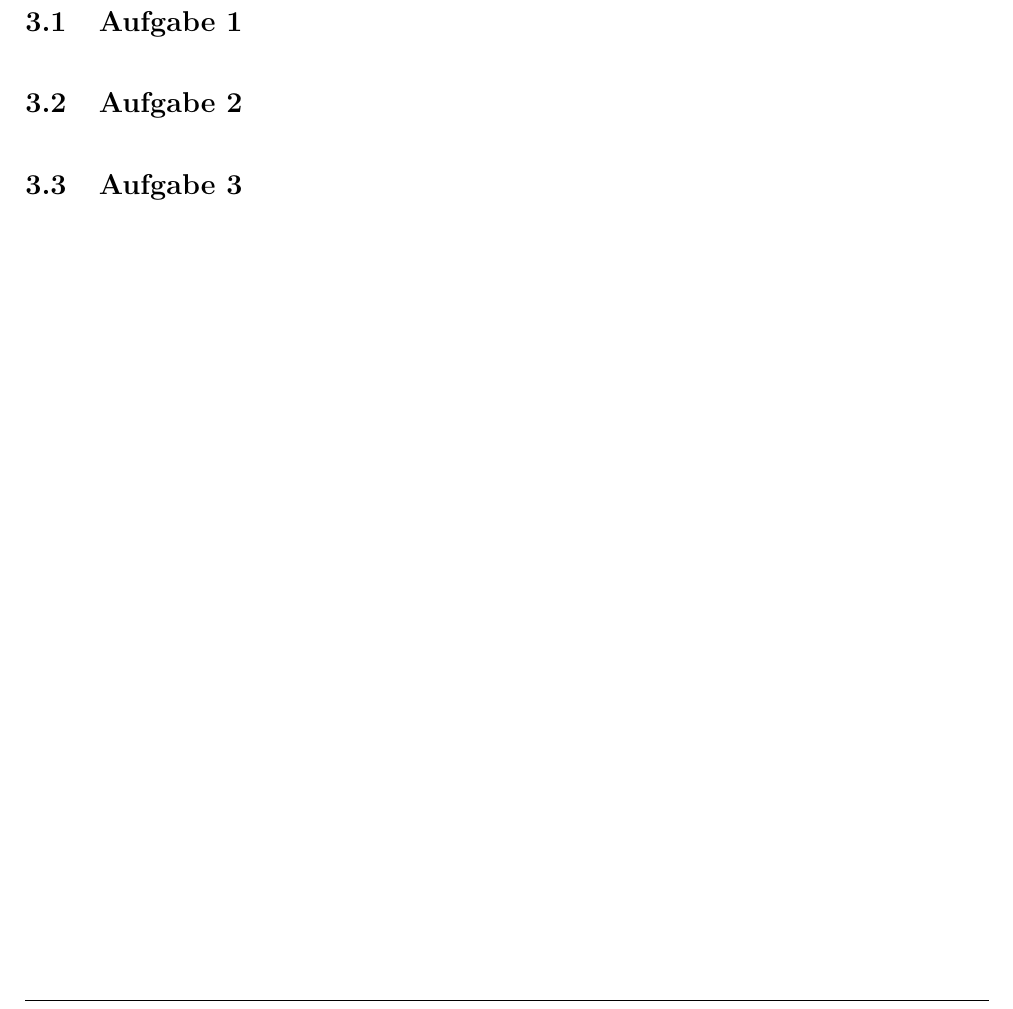
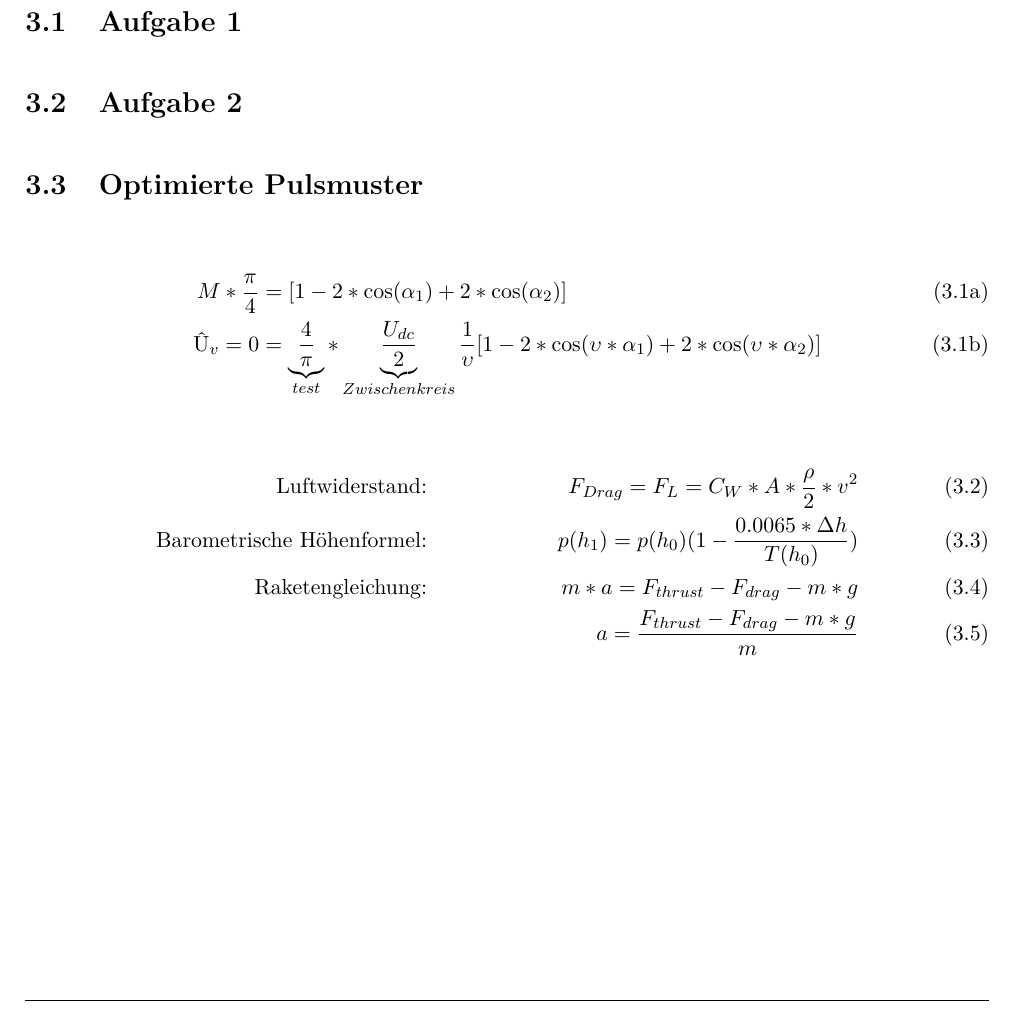
Before and after one commit to Pirzim/EAT_Messbericht, a LaTeX book (EAT_Testat1.tex): part of page 9 of 13, cut so that both start at the same text. Compiled offline with pdfLaTeX; a LaTeX package or settings file that is missing is left out.

Commit message:
examples of math equation and formula for modulation added

```diff
--- a/EAT_Testat1.tex
+++ b/EAT_Testat1.tex
@@ -7,6 +7,7 @@
 
 \usepackage{authblk}
 \usepackage{float}% example bilder
+\usepackage{array}
 
 %\usepackage{pdfpages}
 \usepackage{layout}
@@ -145,7 +146,49 @@
 %\newpage
 \section{Aufgabe 1}
 \section{Aufgabe 2}
-\section{Aufgabe 3}
+\section{Optimierte Pulsmuster}
+
+\begin{subequations} \label{eq:equations}
+\begin{align}
+M*\frac{\pi}{4} &= [1-2*\cos(\alpha_1)+2*\cos(\alpha_2)]
+\label{eq:pulsmuster1}\\
+Û_v = 0 &= \underbrace{\frac{4}{\pi}}_{test}*\underbrace{\frac{U_{dc}}{2}}_{Zwischenkreis}\frac{1}{\upsilon}[1-2*\cos(\upsilon*\alpha_1)+2*\cos(\upsilon*\alpha_2)]
+\label{eq:pulsmuster2}
+\end{align}
+\end{subequations}
+
+
+%% Example subequation
+%\begin{subequations} \label{eq:equations}
+%\begin{align}
+%y 	& = a + f(\underbrace{b x}_{\ge 0}) \label{eq:eqsub_1}\\
+%z	& = b + a \label{eq:eqsub_2}
+%\end{align}
+%\end{subequations}
+
+%% Example linear equations
+%\begin{align}
+%	\begin{array}{*{3}{rc}r}
+%	2x & + &  y & + & 3z & = & 10 \\
+% 	x & + &  y & + &  z & = &  6 \\
+%	 x & + & 3y & + & 2z & = & 13
+%	\end{array}
+%\end{align}
+
+
+\begin{align}
+\text{Luftwiderstand:} &&
+F_{Drag}=F_L=C_W*A*\frac{\rho}{2}*v^2
+\label{eq:Luftwiderstand}\\
+\text{Barometrische Höhenformel:} &&
+p(h_1)=p(h_0)(1-\frac{0.0065*\Delta h}{T(h_0)} )
+\label{eq:BarometrischeHoehenformel}\\
+\text{Raketengleichung:} &&
+m*a=F_{thrust}-F_{drag}-m*g\\
+&&
+a=\frac{F_{thrust}-F_{drag}-m*g}{m}
+\label{eq:Raketengleichung}
+\end{align}
 
 \clearpage
 
```
Also changed, not shown: 1 other file.
